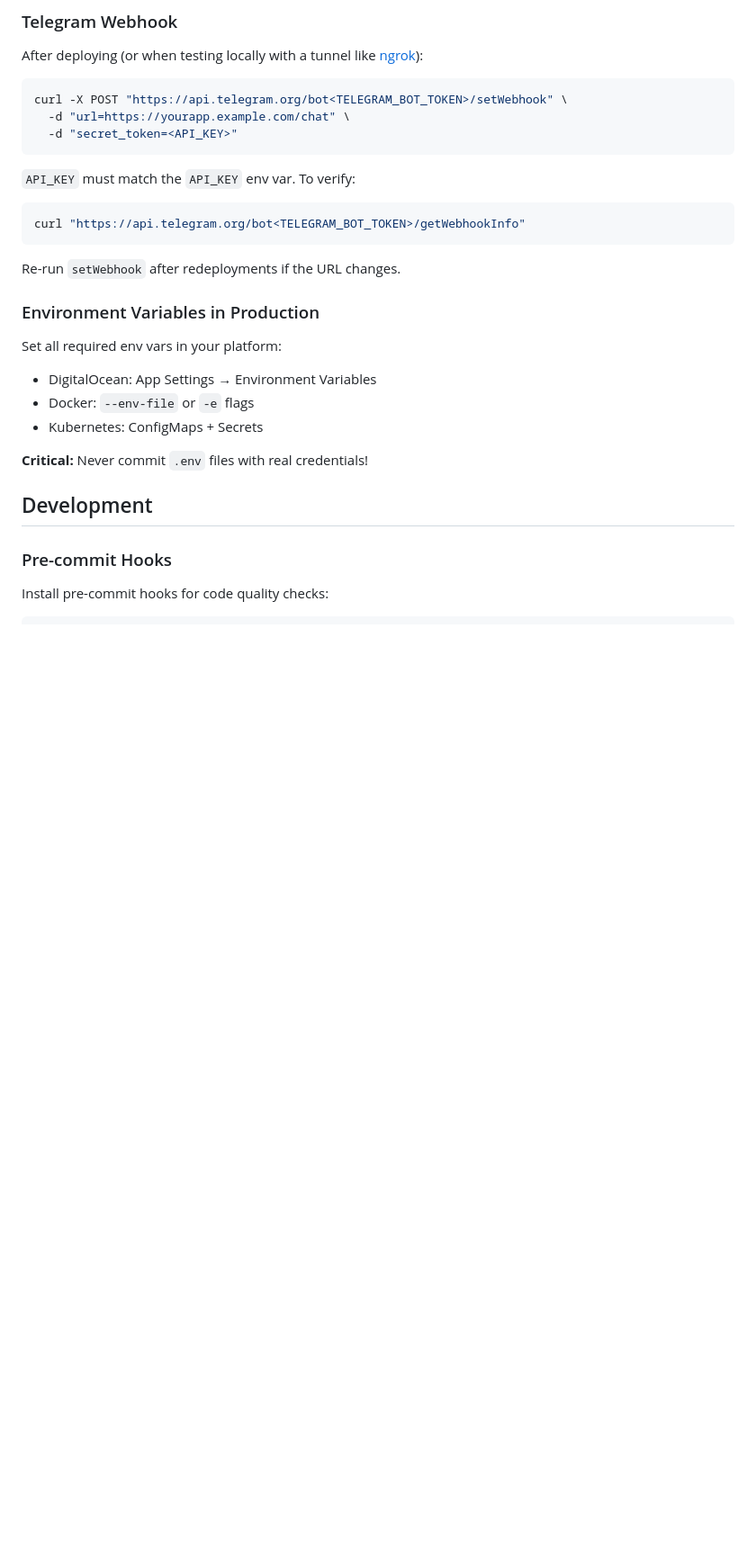
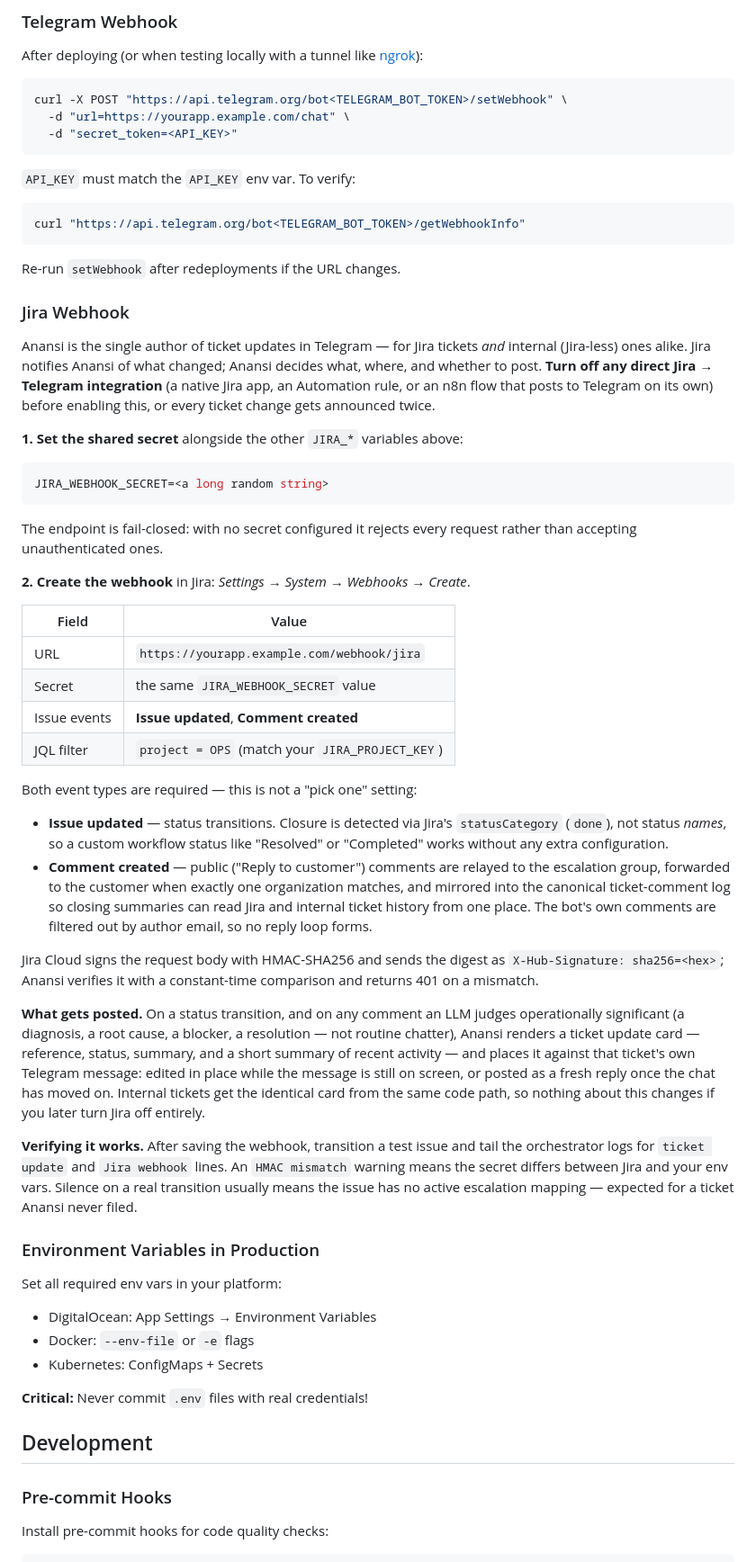
Before and after one commit to nxtgrid/nxt-ai-assistant, a Markdown page: README.md, the part around one of its changes. Shown at 90% size. Rendered like a GitHub page; blank space fills up the shorter version.

Commit message:
docs: document the Jira webhook setup and the ticket update flow
Co-Authored-By: Claude Sonnet 5 <noreply@anthropic.com>

````diff
--- a/README.md
+++ b/README.md
@@ -988,6 +989,64 @@ curl "https://api.telegram.org/bot<TELEGRAM_BOT_TOKEN>/getWebhookInfo"
 
 Re-run `setWebhook` after redeployments if the URL changes.
 
+### Jira Webhook
+
+Anansi is the single author of ticket updates in Telegram — for Jira tickets
+*and* internal (Jira-less) ones alike. Jira notifies Anansi of what changed;
+Anansi decides what, where, and whether to post. **Turn off any direct
+Jira → Telegram integration** (a native Jira app, an Automation rule, or an
+n8n flow that posts to Telegram on its own) before enabling this, or every
+ticket change gets announced twice.
+
+**1. Set the shared secret** alongside the other `JIRA_*` variables above:
+
+```bash
+JIRA_WEBHOOK_SECRET=<a long random string>
+```
+
+The endpoint is fail-closed: with no secret configured it rejects every
+request rather than accepting unauthenticated ones.
+
+**2. Create the webhook** in Jira: *Settings → System → Webhooks → Create*.
+
+| Field | Value |
+|---|---|
+| URL | `https://yourapp.example.com/webhook/jira` |
+| Secret | the same `JIRA_WEBHOOK_SECRET` value |
+| Issue events | **Issue updated**, **Comment created** |
+| JQL filter | `project = OPS` (match your `JIRA_PROJECT_KEY`) |
+
+Both event types are required — this is not a "pick one" setting:
+
+- **Issue updated** — status transitions. Closure is detected via Jira's
+  `statusCategory` (`done`), not status *names*, so a custom workflow status
+  like "Resolved" or "Completed" works without any extra configuration.
+- **Comment created** — public ("Reply to customer") comments are relayed to
+  the escalation group, forwarded to the customer when exactly one
+  organization matches, and mirrored into the canonical ticket-comment log so
+  closing summaries can read Jira and internal ticket history from one place.
+  The bot's own comments are filtered out by author email, so no reply loop
+  forms.
+
+Jira Cloud signs the request body with HMAC-SHA256 and sends the digest as
+`X-Hub-Signature: sha256=<hex>`; Anansi verifies it with a constant-time
+comparison and returns 401 on a mismatch.
+
+**What gets posted.** On a status transition, and on any comment an LLM
+judges operationally significant (a diagnosis, a root cause, a blocker, a
+resolution — not routine chatter), Anansi renders a ticket update card —
+reference, status, summary, and a short summary of recent activity — and
+places it against that ticket's own Telegram message: edited in place while
+the message is still on screen, or posted as a fresh reply once the chat has
+moved on. Internal tickets get the identical card from the same code path, so
+nothing about this changes if you later turn Jira off entirely.
+
+**Verifying it works.** After saving the webhook, transition a test issue and
+tail the orchestrator logs for `ticket update` and `Jira webhook` lines. An
+`HMAC mismatch` warning means the secret differs between Jira and your env
+vars. Silence on a real transition usually means the issue has no active
+escalation mapping — expected for a ticket Anansi never filed.
+
 ### Environment Variables in Production
 
 Set all required env vars in your platform:
````
Also changed, not shown: other parts of README.md (+1 -0 lines).
